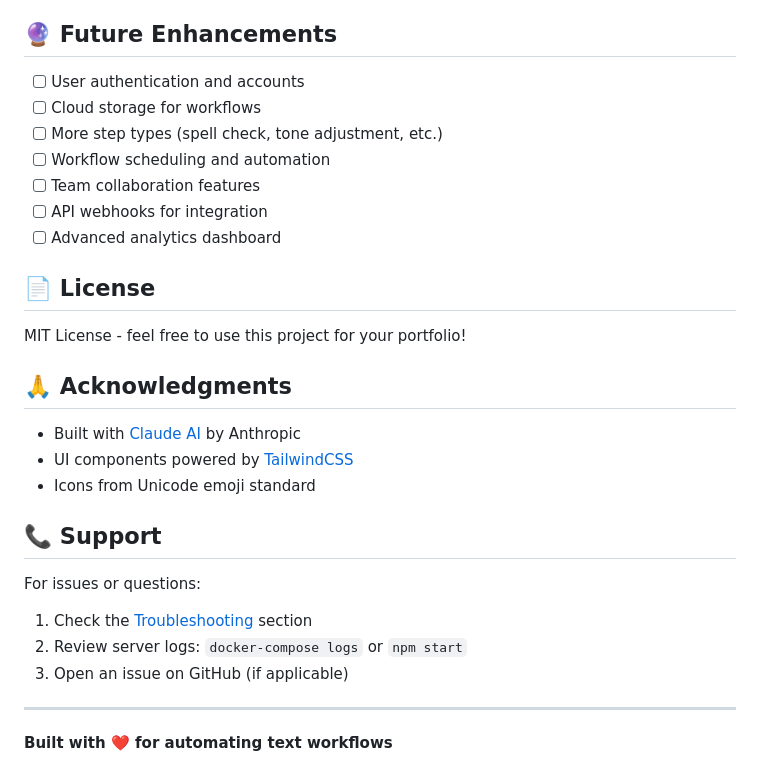
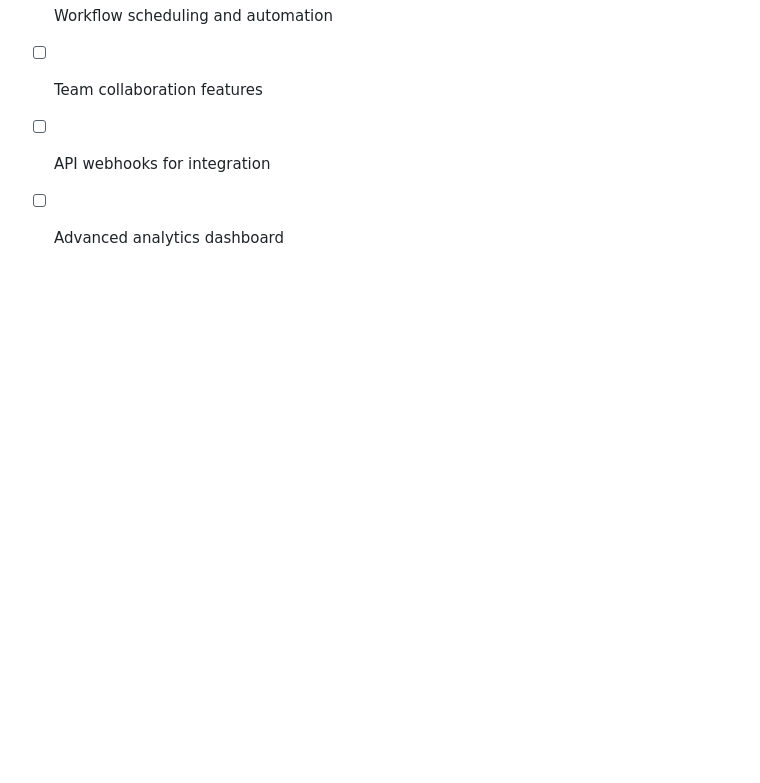
Before and after one commit to sumedhbetgeri/workflow-builder-pro, a Markdown page: README.md, the part around the change. Drawn GitHub-style; blank space fills up the shorter version.

```diff
--- a/README.md
+++ b/README.md
@@ -295,24 +295,3 @@ workflow-builder-app/
 - [ ] Team collaboration features
 - [ ] API webhooks for integration
 - [ ] Advanced analytics dashboard
-
-## 📄 License
-
-MIT License - feel free to use this project for your portfolio!
-
-## 🙏 Acknowledgments
-
-- Built with [Claude AI](https://www.anthropic.com/) by Anthropic
-- UI components powered by [TailwindCSS](https://tailwindcss.com/)
-- Icons from Unicode emoji standard
-
-## 📞 Support
-
-For issues or questions:
-1. Check the [Troubleshooting](#-troubleshooting) section
-2. Review server logs: `docker-compose logs` or `npm start`
-3. Open an issue on GitHub (if applicable)
-
----
-
-**Built with ❤️ for automating text workflows**
```
